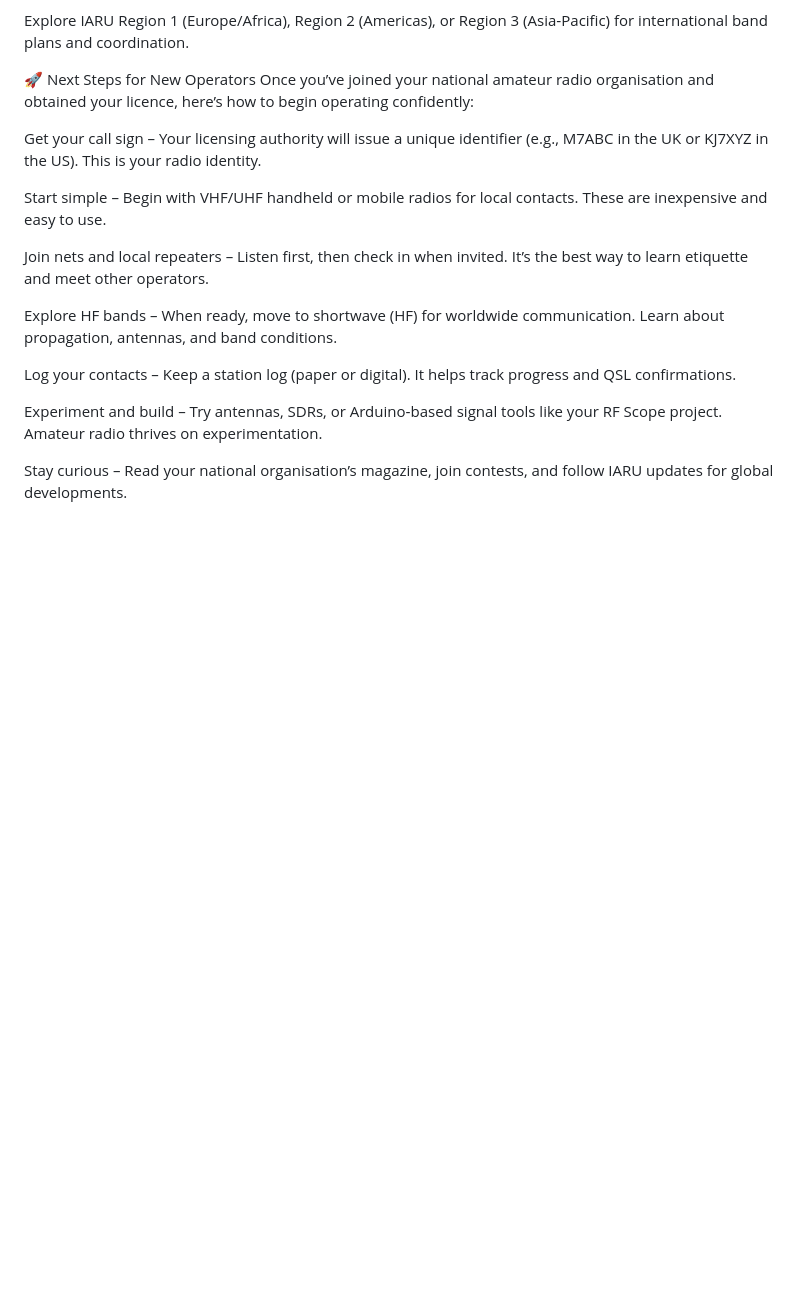
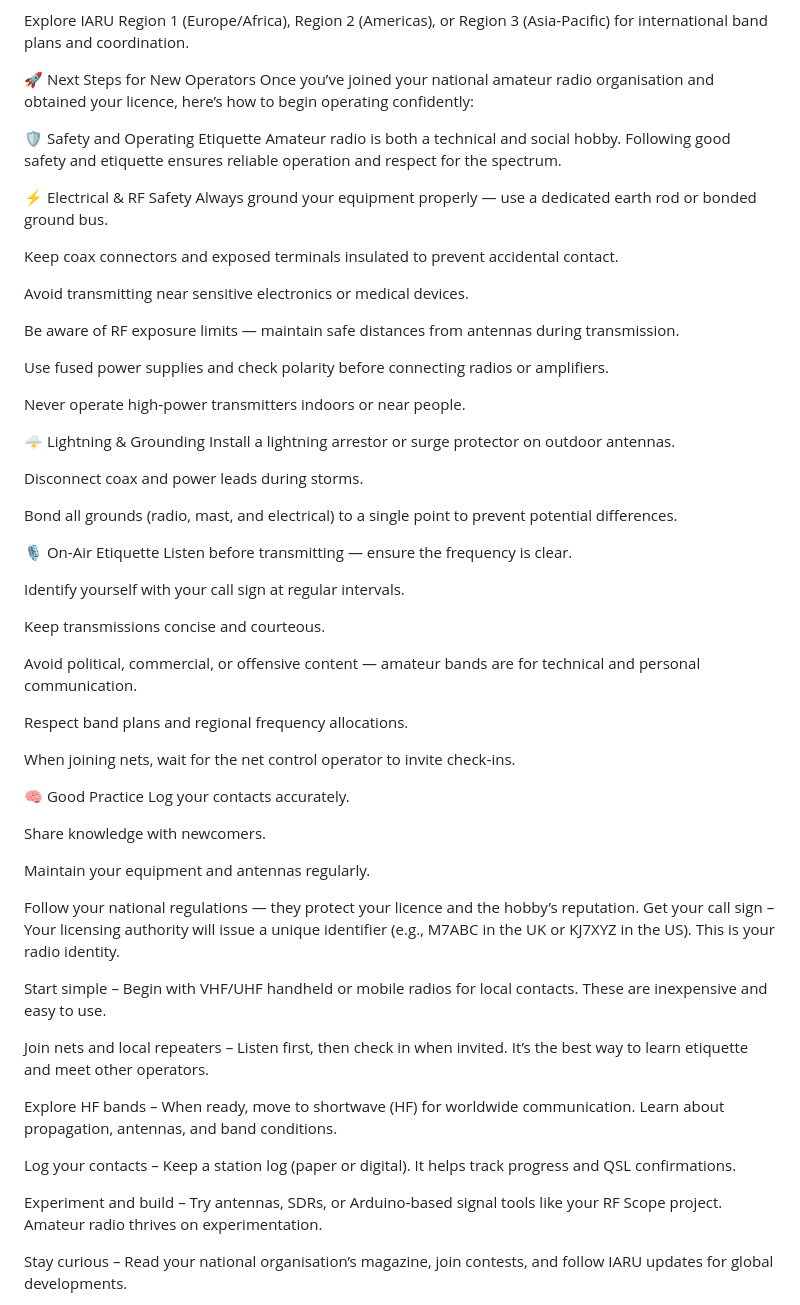
Before and after one commit to joehaughey/rf-scope, a Markdown page: rf-scope/README.md, the part around the change. Drawn GitHub-style; blank space fills up the shorter version.

Commit message:
Revise README for clarity and additional information
Updated README to enhance project details and structure.

```diff
--- a/rf-scope/README.md
+++ b/rf-scope/README.md
@@ -183,6 +183,51 @@ Explore IARU Region 1 (Europe/Africa), Region 2 (Americas), or Region 3 (Asia‑
 🚀 Next Steps for New Operators
 Once you’ve joined your national amateur radio organisation and obtained your licence, here’s how to begin operating confidently:
 
+
+🛡️ Safety and Operating Etiquette
+Amateur radio is both a technical and social hobby. Following good safety and etiquette ensures reliable operation and respect for the spectrum.
+
+⚡ Electrical & RF Safety
+Always ground your equipment properly — use a dedicated earth rod or bonded ground bus.
+
+Keep coax connectors and exposed terminals insulated to prevent accidental contact.
+
+Avoid transmitting near sensitive electronics or medical devices.
+
+Be aware of RF exposure limits — maintain safe distances from antennas during transmission.
+
+Use fused power supplies and check polarity before connecting radios or amplifiers.
+
+Never operate high‑power transmitters indoors or near people.
+
+🌩️ Lightning & Grounding
+Install a lightning arrestor or surge protector on outdoor antennas.
+
+Disconnect coax and power leads during storms.
+
+Bond all grounds (radio, mast, and electrical) to a single point to prevent potential differences.
+
+🎙️ On‑Air Etiquette
+Listen before transmitting — ensure the frequency is clear.
+
+Identify yourself with your call sign at regular intervals.
+
+Keep transmissions concise and courteous.
+
+Avoid political, commercial, or offensive content — amateur bands are for technical and personal communication.
+
+Respect band plans and regional frequency allocations.
+
+When joining nets, wait for the net control operator to invite check‑ins.
+
+🧠 Good Practice
+Log your contacts accurately.
+
+Share knowledge with newcomers.
+
+Maintain your equipment and antennas regularly.
+
+Follow your national regulations — they protect your licence and the hobby’s reputation.
 Get your call sign – Your licensing authority will issue a unique identifier (e.g., M7ABC in the UK or KJ7XYZ in the US). This is your radio identity.
 
 Start simple – Begin with VHF/UHF handheld or mobile radios for local contacts. These are inexpensive and easy to use.
```
